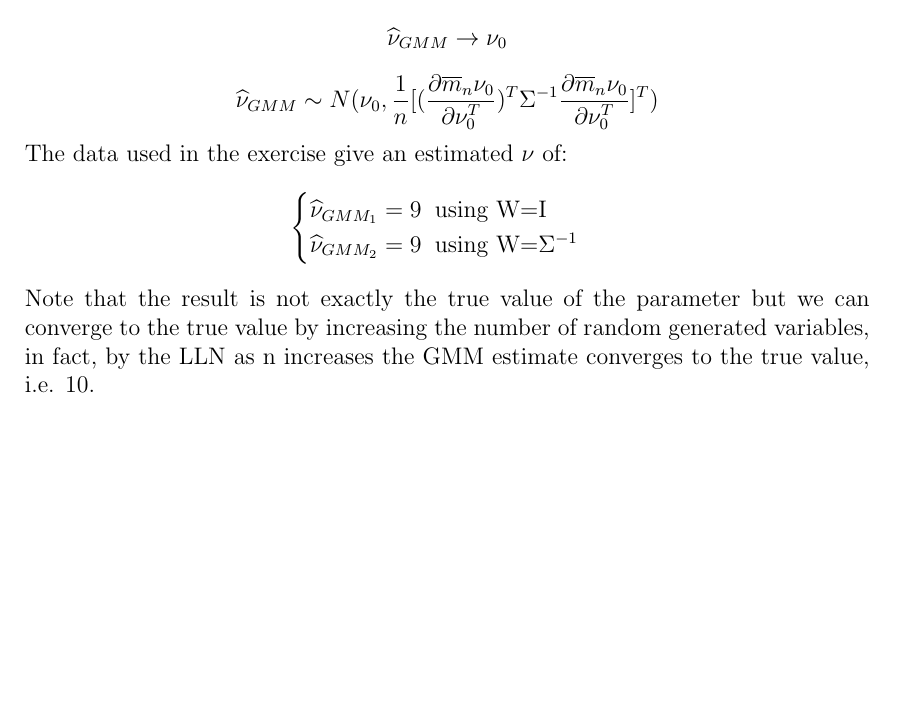
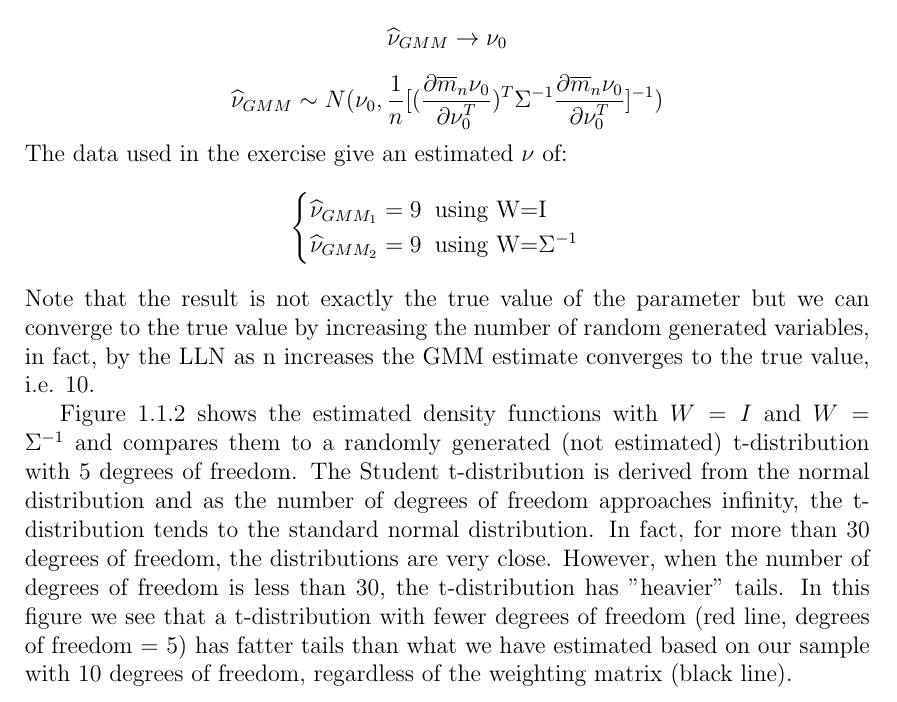
Before and after one commit to jcfbdl/DataScience_Ex4, a LaTeX thesis (00_Main.tex, which reads 02_Exercise_1.tex): part of page 6 of 21, cut so that both start at the same text, the shorter picture padded with empty space. Compiled offline with pdfLaTeX.

Commit message:
Update 02_Exercise_1.tex

```diff
--- a/02_Exercise_1.tex
+++ b/02_Exercise_1.tex
@@ -121,7 +121,7 @@ With these assumptions it is guaranteed that the estimated GMM parameter converg
 \end{equation*}
 \begin{equation*}
         \widehat{\nu}_{GMM} \sim N(\nu_0,
-        \frac{1}{n}[(\frac{\partial\overline{m}_n\nu_0}{\partial\nu_0^T})^T\Sigma^{-1}\frac{\partial\overline{m}_n\nu_0}{\partial\nu_0^T}]^T)
+        \frac{1}{n}[(\frac{\partial\overline{m}_n\nu_0}{\partial\nu_0^T})^T\Sigma^{-1}\frac{\partial\overline{m}_n\nu_0}{\partial\nu_0^T}]^{-1})
 \end{equation*}
 The data used in the exercise give an estimated $\nu$ of:
 \begin{equation*}
@@ -132,6 +132,9 @@ The data used in the exercise give an estimated $\nu$ of:
 \end{equation*}
 Note that the result is not exactly the true value of the parameter but we can converge to the true value by increasing the number of random generated variables, in fact, by the LLN as n increases the GMM estimate converges to the true value, i.e. 10.
 
+Figure \ref{t-returns_density} shows the estimated density functions with $W=I$ and $W=\Sigma^{-1}$ and compares them to a randomly generated (not estimated) t-distribution with 5 degrees of freedom. The Student t-distribution is derived from the normal distribution and as the number of degrees of freedom approaches infinity, the t-distribution tends to the standard normal distribution. In fact, for more than 30 degrees of freedom, the distributions are very close. However, when the number of degrees of freedom is less than 30, the t-distribution has "heavier" tails. In this figure we see that a t-distribution with fewer degrees of freedom (red line, degrees of freedom = 5) has fatter tails than what we have estimated based on our sample with 10 degrees of freedom, regardless of the weighting matrix (black line).
+
+
 \begin{figure}\label{t-returns_density}
     \centering
     \includegraphics[width=0.7\textwidth]{t-returns_density_(W=I).pdf}
```
